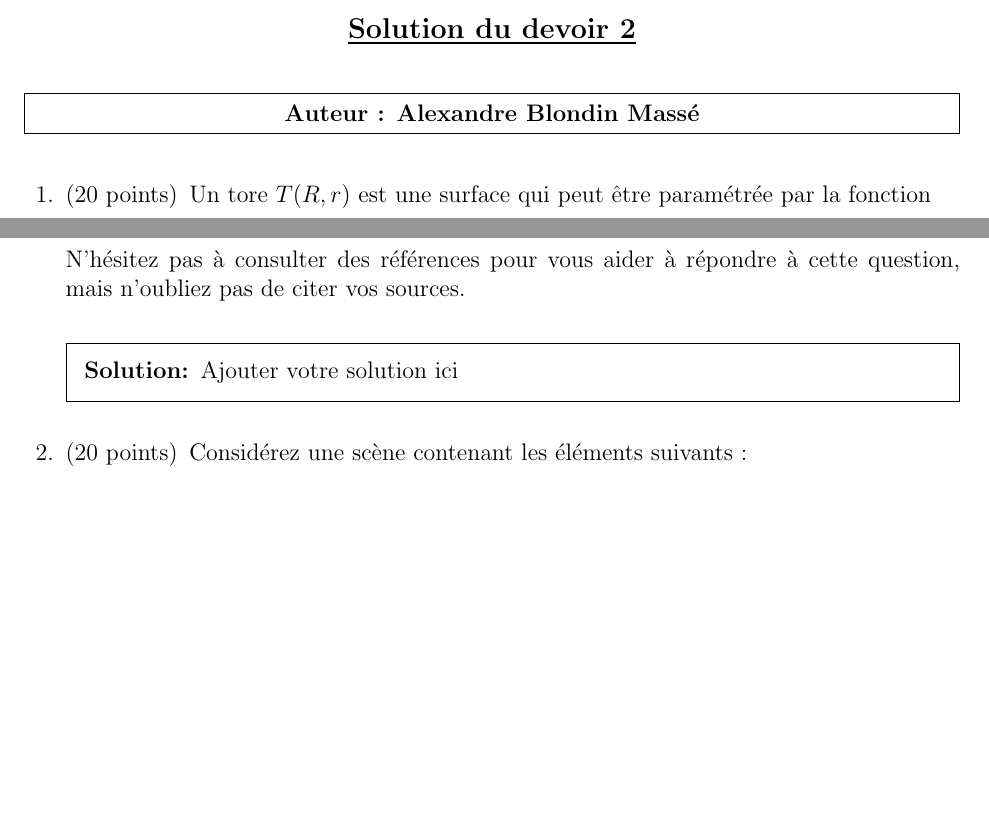
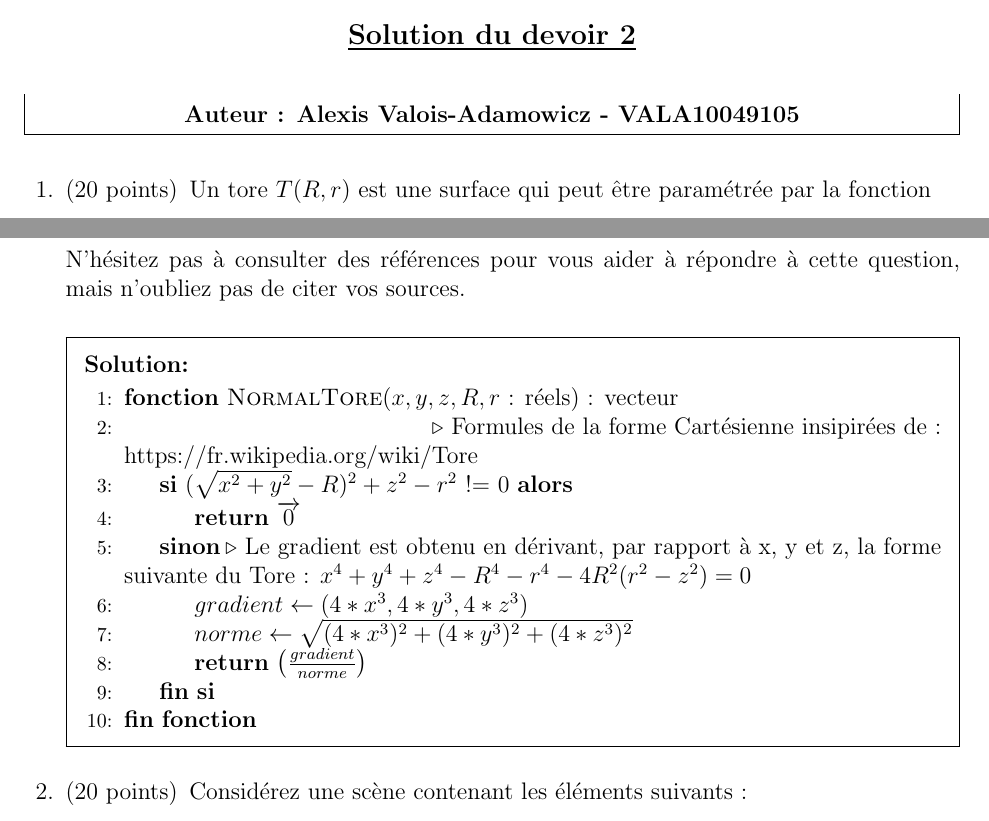
Before and after one commit to alexis-valois/INF5071-DEVOIR2, a LaTeX problem sheet (template-devoir2.tex): two parts of page 1 of 2 before the commit and two parts of page 1 of 3 after it, joined at a grey line, cut so that both start at the same text, the shorter picture padded with empty space. Compiled offline with pdfLaTeX.

Commit message:
QUestion 1 completed

```diff
--- a/template-devoir2.tex
+++ b/template-devoir2.tex
@@ -80,7 +80,7 @@
   \centerline{\large\underline{\textbf{Solution du devoir 2}}}
   \vskip 0.5cm
   \begin{mdframed} \begin{center}
-  \textbf{Auteur : Alexandre Blondin Massé} \\
+  \textbf{Auteur : Alexis Valois-Adamowicz - VALA10049105} \\
   \end{center} \end{mdframed}
   \vskip 0.5cm
 \else
@@ -110,7 +110,19 @@ où $r$ est le rayon du petit cercle qui engendre le tore et $R$ est la distance
 \end{itemize}
 N'hésitez pas à consulter des références pour vous aider à répondre à cette question, mais n'oubliez pas de citer vos sources.
 \begin{solution}
-Ajouter votre solution ici
+    \begin{algorithmic}[1]
+    \Function{NormalTore}{$x,y,z,R,r$ : réels} : {vecteur} \\
+    \Comment{Formules de la forme Cartésienne insipirées de : https://fr.wikipedia.org/wiki/Tore}
+    \If{$(\sqrt{x^2 + y^2} - R)^2 + z^2 - r^2$ != 0}
+      \State \textbf{return} $\overrightarrow{0}$
+    \Else
+      \Comment{Le gradient est obtenu en dérivant, par rapport à x, y et z, la forme suivante du Tore : $x^4 + y^4 + z^4 - R^4 - r^4 - 4R^2(r^2-z^2) = 0$}
+      \State $gradient \gets (4*x^3,4*y^3,4*z^3)$
+      \State $norme \gets \sqrt{(4*x^3)^2 + (4*y^3)^2 + (4*z^3)^2}$
+      \State \textbf{return} $ \left( \frac{gradient}{norme} \right)$
+    \EndIf
+    \EndFunction
+    \end{algorithmic}
 \end{solution}
 
 % Lancer de rayon
```
